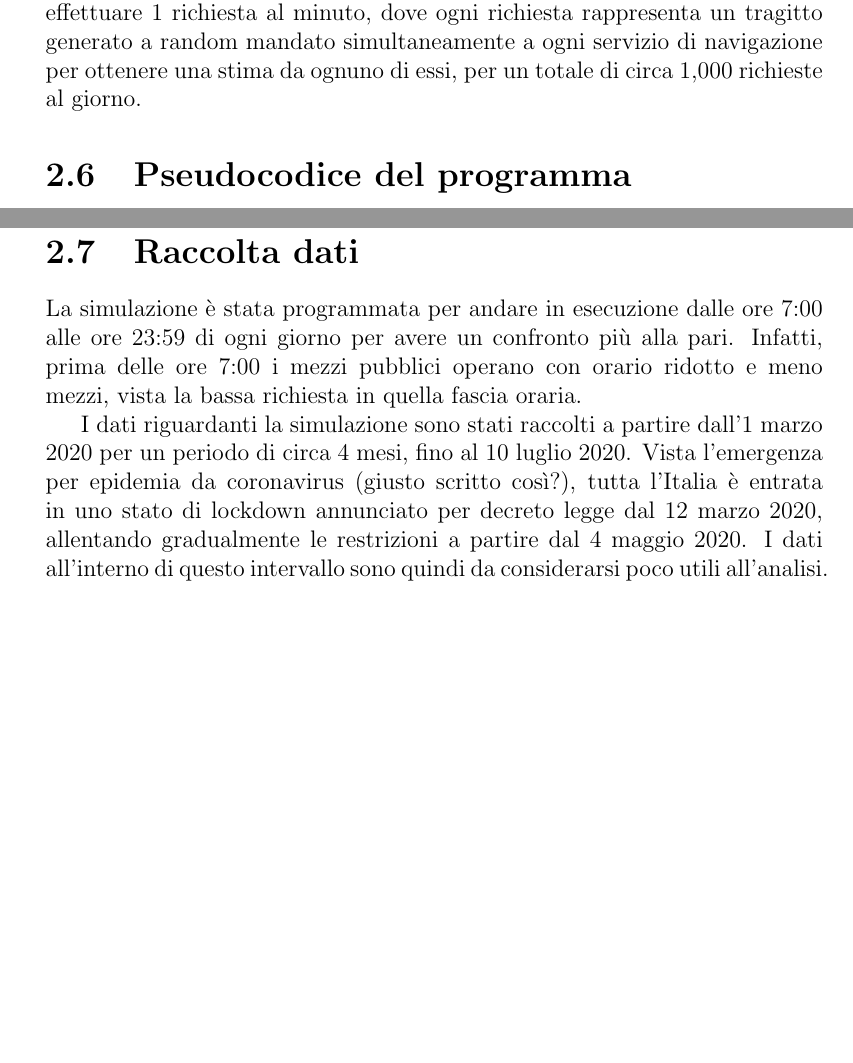
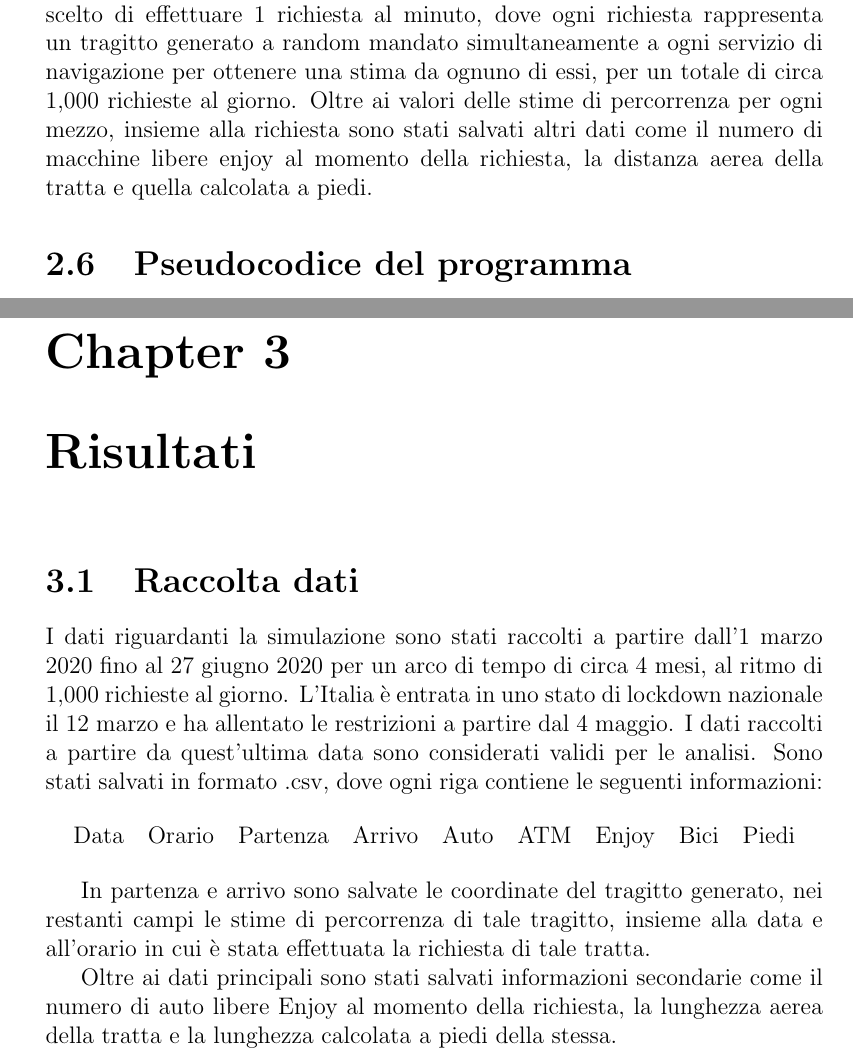
Before and after one commit to mmastrapasqua7/kowalskianalysis, a LaTeX thesis (tesi/Tesi.tex, which reads tesi/chapters/Metodi.tex, tesi/chapters/Risultati.tex): two parts of pages 9 and 10 of 11 before the commit and two parts of pages 9 and 11 of 12 after it, joined at a grey line, cut so that both start at the same text, the shorter picture padded with empty space. Compiled offline with pdfLaTeX.

Commit message:
Capitolo risultati

```diff
--- a/tesi/Tesi.tex
+++ b/tesi/Tesi.tex
@@ -78,6 +78,9 @@
 \chapter{Metodi}
 \input{chapters/Metodi}
 
+\chapter{Risultati}
+\input{chapters/Risultati}
+
 \bibliographystyle{plain}
 \bibliography{Biblio}
 \end{document}
--- a/tesi/chapters/Metodi.tex
+++ b/tesi/chapters/Metodi.tex
@@ -61,7 +61,7 @@ Un secondo constraint è stato introdotto per avere una maggiore eterogeneità d
 \section{Timing delle richieste}
 
 Le richieste sono state programmate per essere effettuate dalle 7:00 alle 23:59 di ogni giorno. La scelta di tale intervallo è stata vincolata dall'orario di servizio dei mezzi pubblici ATM, difatti in tale orario viene garantito il pieno regime del servizio, mentre vengono offerti collegamenti e passaggi saltuari al di fuori di esso.
-Per rispettare i limiti giornalieri delle varie API si è scelto di effettuare 1 richiesta al minuto, dove ogni richiesta rappresenta un tragitto generato a random mandato simultaneamente a ogni servizio di navigazione per ottenere una stima da ognuno di essi, per un totale di circa 1,000 richieste al giorno.
+Per rispettare i limiti giornalieri delle varie API si è scelto di effettuare 1 richiesta al minuto, dove ogni richiesta rappresenta un tragitto generato a random mandato simultaneamente a ogni servizio di navigazione per ottenere una stima da ognuno di essi, per un totale di circa 1,000 richieste al giorno. Oltre ai valori delle stime di percorrenza per ogni mezzo, insieme alla richiesta sono stati salvati altri dati come il numero di macchine libere enjoy al momento della richiesta, la distanza aerea della tratta e quella calcolata a piedi.
 
 \section{Pseudocodice del programma}
 
@@ -84,9 +84,3 @@ for {
 	save(risultato)
 }
 \end{lstlisting}
-
-\section{Raccolta dati}
-
-La simulazione è stata programmata per andare in esecuzione dalle ore 7:00 alle ore 23:59 di ogni giorno per avere un confronto più alla pari. Infatti, prima delle ore 7:00 i mezzi pubblici operano con orario ridotto e meno mezzi, vista la bassa richiesta in quella fascia oraria.
-
-I dati riguardanti la simulazione sono stati raccolti a partire dall'1 marzo 2020 per un periodo di circa 4 mesi, fino al 10 luglio 2020. Vista l'emergenza per epidemia da coronavirus (giusto scritto così?), tutta l'Italia è entrata in uno stato di lockdown annunciato per decreto legge dal 12 marzo 2020, allentando gradualmente le restrizioni a partire dal 4 maggio 2020. I dati all'interno di questo intervallo sono quindi da considerarsi poco utili all'analisi.
--- /dev/null
+++ b/tesi/chapters/Risultati.tex
@@ -0,0 +1,13 @@
+\section{Raccolta dati}
+
+I dati riguardanti la simulazione sono stati raccolti a partire dall'1 marzo 2020 fino al 27 giugno 2020 per un arco di tempo di circa 4 mesi, al ritmo di 1,000 richieste al giorno. L'Italia è entrata in uno stato di lockdown nazionale il 12 marzo e ha allentato le restrizioni a partire dal 4 maggio. I dati raccolti a partire da quest'ultima data sono considerati validi per le analisi. Sono stati salvati in formato .csv, dove ogni riga contiene le seguenti informazioni:
+
+\begin{center}
+	\begin{tabular}{ c c c c c c c c c  }
+		Data & Orario & Partenza & Arrivo & Auto & ATM & Enjoy & Bici & Piedi
+	\end{tabular}
+\end{center}
+
+In partenza e arrivo sono salvate le coordinate del tragitto generato, nei restanti campi le stime di percorrenza di tale tragitto, insieme alla data e all'orario in cui è stata effettuata la richiesta di tale tratta.
+
+Oltre ai dati principali sono stati salvati informazioni secondarie come il numero di auto libere Enjoy al momento della richiesta, la lunghezza aerea della tratta e la lunghezza calcolata a piedi della stessa.
```
Also changed, not shown: tesi/_SCALETTA.txt (+2 -1 lines).
